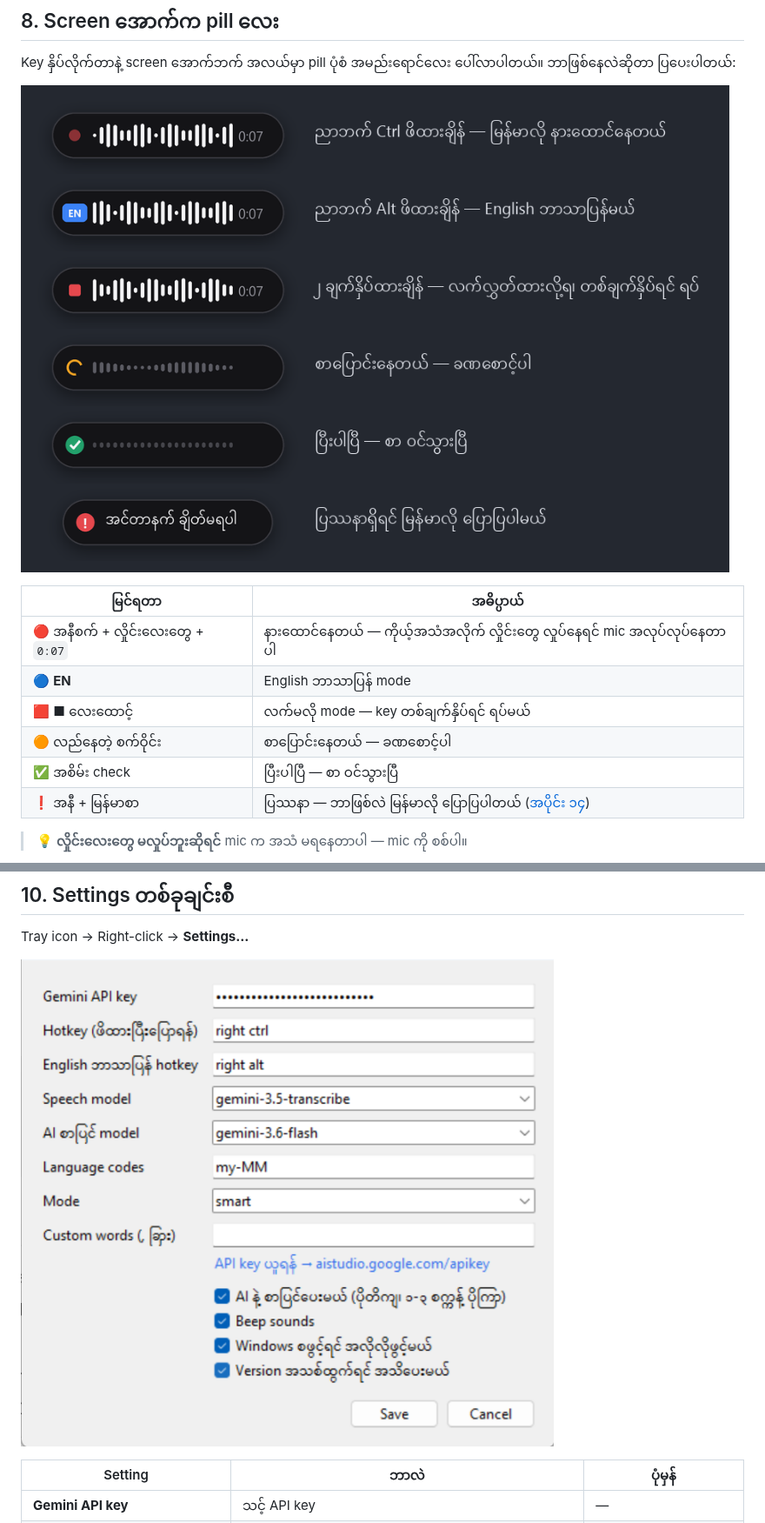
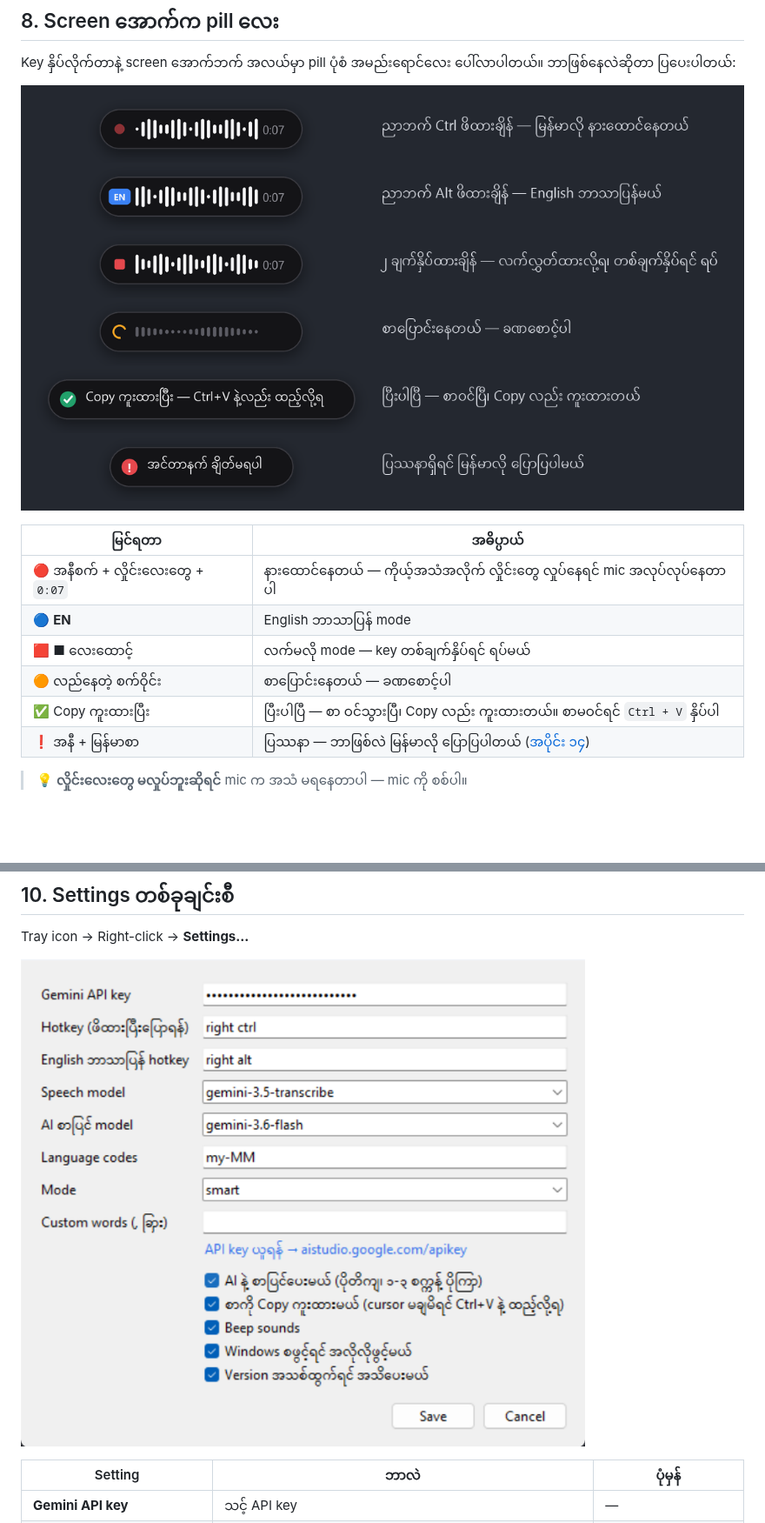
Before and after one commit to ThecrashO/myanmar-flow, a Markdown page: docs/GUIDE.md, 2 parts joined by grey strips. Shown at 87% size. Drawn GitHub-style; pictures changed too: docs/images/pill-states.png, docs/images/settings.png; blank space fills up the shorter version.

```diff
--- a/docs/GUIDE.md
+++ b/docs/GUIDE.md
@@ -235,7 +237,7 @@ Key နှိပ်လိုက်တာနဲ့ screen အောက်ဘက
 | 🔵 **EN** | English ဘာသာပြန် mode |
 | 🟥 ■ လေးထောင့် | လက်မလို mode — key တစ်ချက်နှိပ်ရင် ရပ်မယ် |
 | 🟠 လည်နေတဲ့ စက်ဝိုင်း | စာပြောင်းနေတယ် — ခဏစောင့်ပါ |
-| ✅ အစိမ်း check | ပြီးပါပြီ — စာ ဝင်သွားပြီ |
+| ✅ Copy ကူးထားပြီး | ပြီးပါပြီ — စာ ဝင်သွားပြီ၊ Copy လည်း ကူးထားတယ်။ စာမဝင်ရင် `Ctrl + V` နှိပ်ပါ |
 | ❗ အနီ + မြန်မာစာ | ပြဿနာ — ဘာဖြစ်လဲ မြန်မာလို ပြောပြပါတယ် ([အပိုင်း ၁၄](#s14)) |
 
 > 💡 **လှိုင်းလေးတွေ မလှုပ်ဘူးဆိုရင်** mic က အသံ မရနေတာပါ — mic ကို စစ်ပါ။
```
Also changed, not shown: other parts of docs/GUIDE.md (+15 -4 lines), README.md (+1 -0 lines), docs/images/wizard-1-key.png, docs/images/wizard-2-mic.png, docs/images/wizard-3-done.png, 1 other file.
